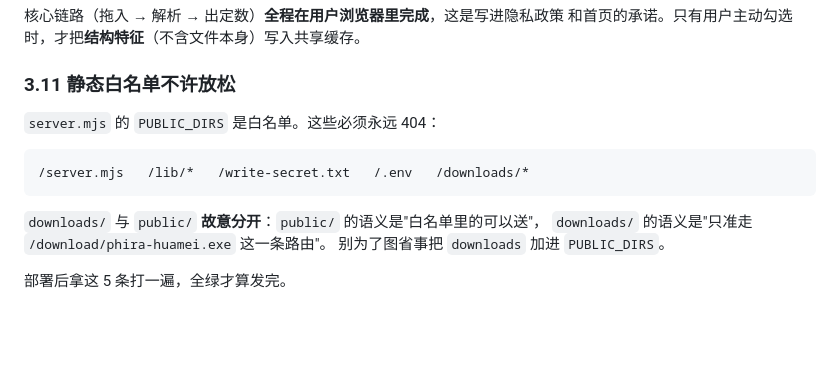
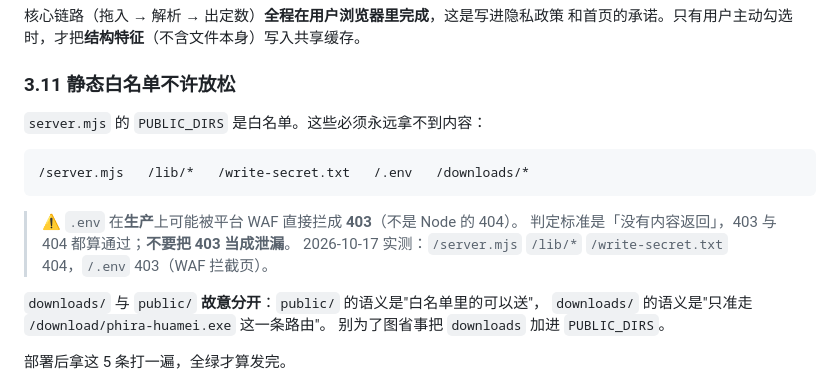
Before and after one commit to WebExperiments-glitch/Phira-Huamei-Metric, a Markdown page: phm-web/docs/HANDOVER.md, the part around the change. Drawn GitHub-style; blank space fills up the shorter version.

Commit message:
docs: 记录生产复验结果与 .env 的 WAF 403 判定
V0.12.1.1 生产复验：smoke 176/0、verify-pages 123/0、贡献认证 401、下载 sha256 一致；/.env 被平台 WAF 拦成 403（无内容，判定通过），补进 HANDOVER/RUNBOOK。

````diff
--- a/phm-web/docs/HANDOVER.md
+++ b/phm-web/docs/HANDOVER.md
@@ -210,11 +210,15 @@ gh api repos/WebExperiments-glitch/Phira-Huamei-Metric --jq '{private,visibility
 
 ### 3.11 静态白名单不许放松
 
-`server.mjs` 的 `PUBLIC_DIRS` 是白名单。这些必须永远 404：
+`server.mjs` 的 `PUBLIC_DIRS` 是白名单。这些必须永远拿不到内容：
 
 ```
 /server.mjs   /lib/*   /write-secret.txt   /.env   /downloads/*
 ```
+
+> ⚠ `.env` 在**生产**上可能被平台 WAF 直接拦成 **403**（不是 Node 的 404）。
+> 判定标准是「没有内容返回」，403 与 404 都算通过；**不要把 403 当成泄漏**。
+> 2026-10-17 实测：`/server.mjs` `/lib/*` `/write-secret.txt` 404，`/.env` 403（WAF 拦截页）。
 
 `downloads/` 与 `public/` **故意分开**：`public/` 的语义是"白名单里的可以送"，
 `downloads/` 的语义是"只准走 `/download/phira-huamei.exe` 这一条路由"。
````
Also changed, not shown: phm-web/docs/RUNBOOK.md (+3 -0 lines).
